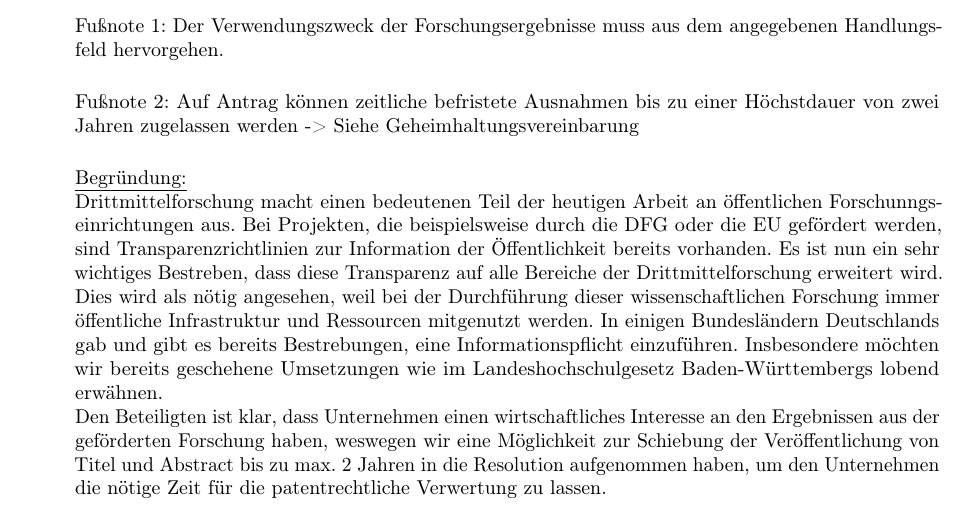
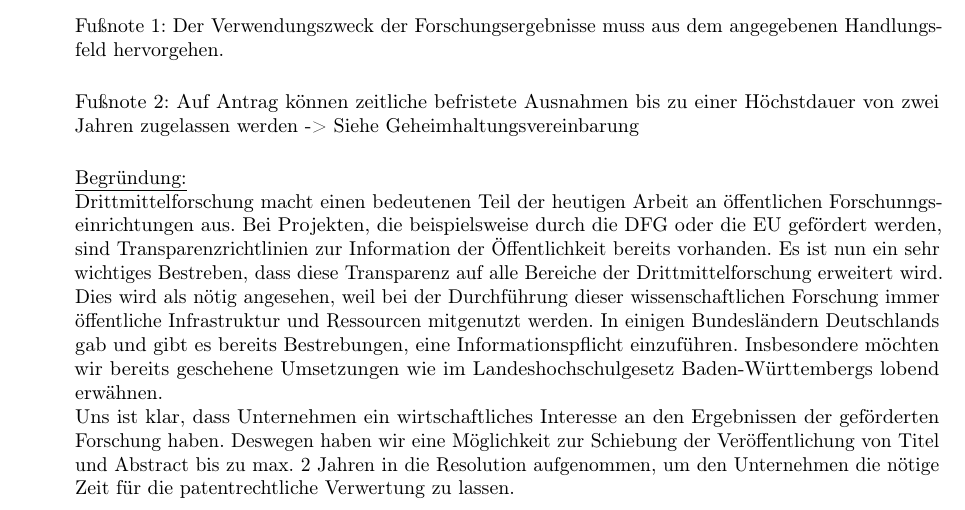
Before and after one commit to JanLuca/MyZaPFResos, a LaTeX document (WiSe15/Transparenz_Drittmittel/Resolution_zu_Transparenz_Drittmittel.tex): part of the page, cut so that both start at the same text. Compiled offline with pdfLaTeX.

Commit message:
Transpare

```diff
--- a/WiSe15/Transparenz_Drittmittel/Resolution_zu_Transparenz_Drittmittel.tex
+++ b/WiSe15/Transparenz_Drittmittel/Resolution_zu_Transparenz_Drittmittel.tex
@@ -55,7 +55,7 @@ Fußnote 2: Auf Antrag können zeitliche befristete Ausnahmen bis zu einer Höch
 
 \underline{Begründung:}\\
 Drittmittelforschung macht einen bedeutenen Teil der heutigen Arbeit an öffentlichen Forschunngseinrichtungen aus. Bei Projekten, die beispielsweise durch die DFG oder die EU gefördert werden, sind Transparenzrichtlinien zur Information der Öffentlichkeit bereits vorhanden. Es ist nun ein sehr wichtiges Bestreben, dass diese Transparenz auf alle Bereiche der Drittmittelforschung erweitert wird. Dies wird als nötig angesehen, weil bei der Durchführung dieser wissenschaftlichen Forschung immer öffentliche Infrastruktur und Ressourcen mitgenutzt werden. In einigen Bundesländern Deutschlands gab und gibt es bereits Bestrebungen, eine Informationspflicht einzuführen. Insbesondere möchten wir bereits geschehene Umsetzungen wie im Landeshochschulgesetz Baden-Württembergs lobend erwähnen.\\
-Den Beteiligten ist klar, dass Unternehmen einen wirtschaftliches Interesse an den Ergebnissen aus der geförderten Forschung haben, weswegen wir eine Möglichkeit zur Schiebung der Veröffentlichung von Titel und Abstract bis zu max. 2 Jahren in die Resolution aufgenommen haben, um den Unternehmen die nötige Zeit für die patentrechtliche Verwertung zu lassen.
+Uns ist klar, dass Unternehmen ein wirtschaftliches Interesse an den Ergebnissen der geförderten Forschung haben. Deswegen haben wir eine Möglichkeit zur Schiebung der Veröffentlichung von Titel und Abstract bis zu max. 2 Jahren in die Resolution aufgenommen, um den Unternehmen die nötige Zeit für die patentrechtliche Verwertung zu lassen.
 
 \end{quote}
 
```
Also changed, not shown: WiSe15/Transparenz_Drittmittel/Resolution_zu_Transparenz_Drittmittel.pdf, 2 other files.
